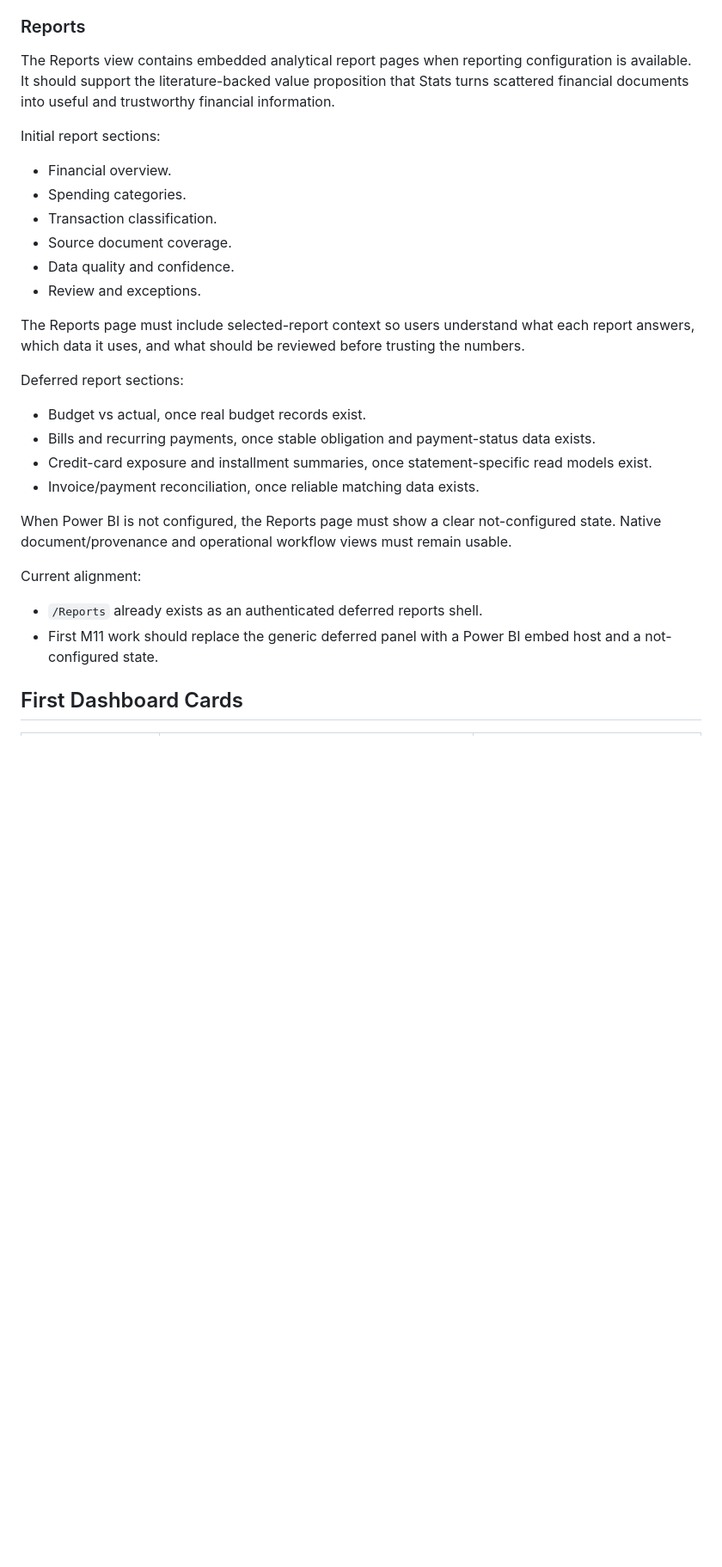
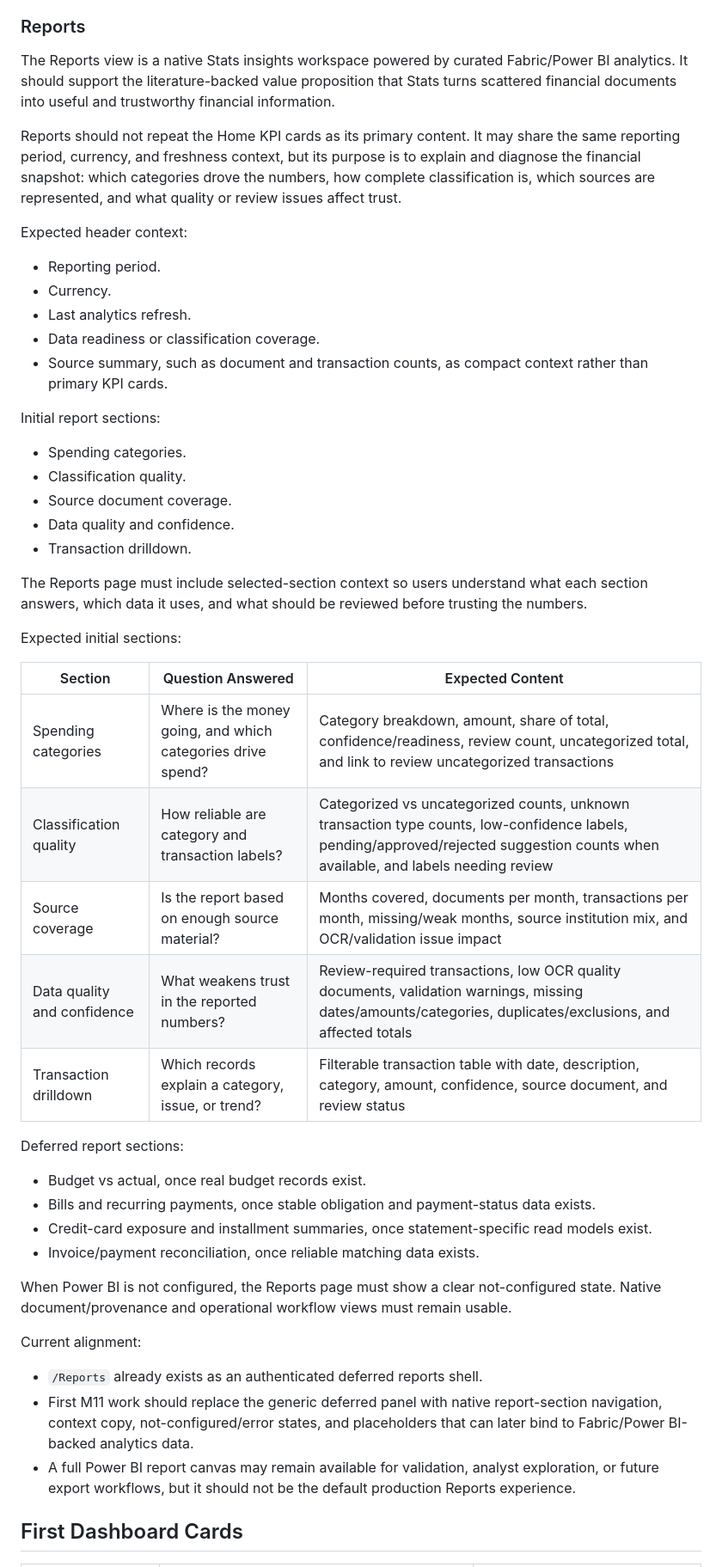
Before and after one commit to DodIlagan-cloud/000_Capstone, a Markdown page: docs/M11-stats-dashboard-reporting-module-spec.md, the part around one of its changes. Shown at 86% size. Drawn GitHub-style; blank space fills up the shorter version.

Commit message:
Update M11 reports spec for native insights

```diff
--- a/docs/M11-stats-dashboard-reporting-module-spec.md
+++ b/docs/M11-stats-dashboard-reporting-module-spec.md
@@ -315,18 +327,37 @@ Expected fields:
 
 ### Reports
 
-The Reports view contains embedded analytical report pages when reporting configuration is available. It should support the literature-backed value proposition that Stats turns scattered financial documents into useful and trustworthy financial information.
+The Reports view is a native Stats insights workspace powered by curated Fabric/Power BI analytics. It should support the literature-backed value proposition that Stats turns scattered financial documents into useful and trustworthy financial information.
+
+Reports should not repeat the Home KPI cards as its primary content. It may share the same reporting period, currency, and freshness context, but its purpose is to explain and diagnose the financial snapshot: which categories drove the numbers, how complete classification is, which sources are represented, and what quality or review issues affect trust.
+
+Expected header context:
+
+- Reporting period.
+- Currency.
+- Last analytics refresh.
+- Data readiness or classification coverage.
+- Source summary, such as document and transaction counts, as compact context rather than primary KPI cards.
 
 Initial report sections:
 
-- Financial overview.
 - Spending categories.
-- Transaction classification.
+- Classification quality.
 - Source document coverage.
 - Data quality and confidence.
-- Review and exceptions.
+- Transaction drilldown.
 
-The Reports page must include selected-report context so users understand what each report answers, which data it uses, and what should be reviewed before trusting the numbers.
+The Reports page must include selected-section context so users understand what each section answers, which data it uses, and what should be reviewed before trusting the numbers.
+
+Expected initial sections:
+
+| Section | Question Answered | Expected Content |
+| --- | --- | --- |
+| Spending categories | Where is the money going, and which categories drive spend? | Category breakdown, amount, share of total, confidence/readiness, review count, uncategorized total, and link to review uncategorized transactions |
+| Classification quality | How reliable are category and transaction labels? | Categorized vs uncategorized counts, unknown transaction type counts, low-confidence labels, pending/approved/rejected suggestion counts when available, and labels needing review |
+| Source coverage | Is the report based on enough source material? | Months covered, documents per month, transactions per month, missing/weak months, source institution mix, and OCR/validation issue impact |
+| Data quality and confidence | What weakens trust in the reported numbers? | Review-required transactions, low OCR quality documents, validation warnings, missing dates/amounts/categories, duplicates/exclusions, and affected totals |
+| Transaction drilldown | Which records explain a category, issue, or trend? | Filterable transaction table with date, description, category, amount, confidence, source document, and review status |
 
 Deferred report sections:
 
@@ -340,7 +371,8 @@ When Power BI is not configured, the Reports page must show a clear not-configur
 Current alignment:
 
 - `/Reports` already exists as an authenticated deferred reports shell.
-- First M11 work should replace the generic deferred panel with a Power BI embed host and a not-configured state.
+- First M11 work should replace the generic deferred panel with native report-section navigation, context copy, not-configured/error states, and placeholders that can later bind to Fabric/Power BI-backed analytics data.
+- A full Power BI report canvas may remain available for validation, analyst exploration, or future export workflows, but it should not be the default production Reports experience.
 
 ## First Dashboard Cards
 
```
Also changed, not shown: other parts of docs/M11-stats-dashboard-reporting-module-spec.md (+40 -16 lines).
